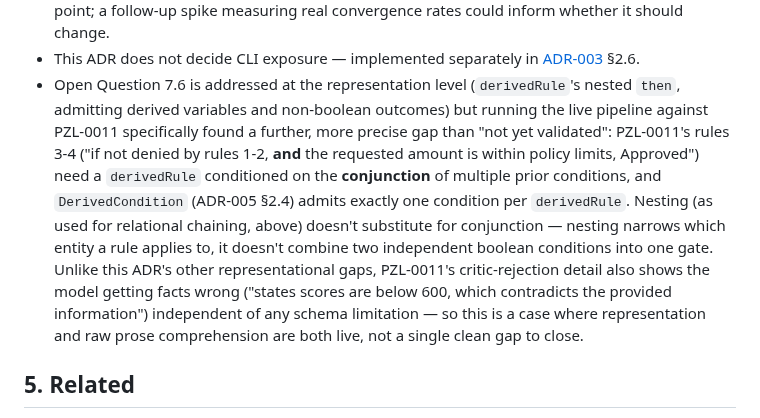
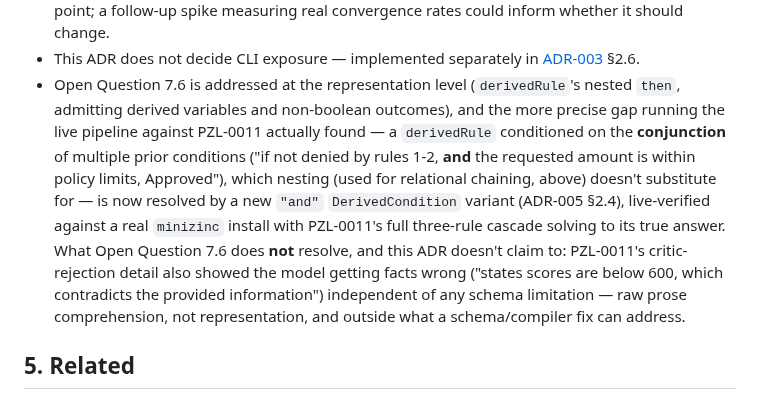
Before and after one commit to akollegger/zebra-space, a Markdown page: design/adr/ADR-004-llm-extraction-critic-loop.md, the part around the change. Rendered like a GitHub page.

```diff
--- a/design/adr/ADR-004-llm-extraction-critic-loop.md
+++ b/design/adr/ADR-004-llm-extraction-critic-loop.md
@@ -609,17 +609,16 @@ an LLM provider is unaffected.
 - This ADR does not decide CLI exposure — implemented separately in
   [ADR-003](ADR-003-cli-interface.md) §2.6.
 - Open Question 7.6 is addressed at the representation level (`derivedRule`'s nested `then`,
-  admitting derived variables and non-boolean outcomes) but running the live pipeline against
-  PZL-0011 specifically found a further, more precise gap than "not yet validated": PZL-0011's
-  rules 3-4 ("if not denied by rules 1-2, **and** the requested amount is within policy limits,
-  Approved") need a `derivedRule` conditioned on the **conjunction** of multiple prior conditions,
-  and `DerivedCondition` (ADR-005 §2.4) admits exactly one condition per `derivedRule`. Nesting (as
-  used for relational chaining, above) doesn't substitute for conjunction — nesting narrows which
-  entity a rule applies to, it doesn't combine two independent boolean conditions into one gate.
-  Unlike this ADR's other representational gaps, PZL-0011's critic-rejection detail also shows the
-  model getting facts wrong ("states scores are below 600, which contradicts the provided
-  information") independent of any schema limitation — so this is a case where representation and
-  raw prose comprehension are both live, not a single clean gap to close.
+  admitting derived variables and non-boolean outcomes), and the more precise gap running the live
+  pipeline against PZL-0011 actually found — a `derivedRule` conditioned on the **conjunction** of
+  multiple prior conditions ("if not denied by rules 1-2, **and** the requested amount is within
+  policy limits, Approved"), which nesting (used for relational chaining, above) doesn't
+  substitute for — is now resolved by a new `"and"` `DerivedCondition` variant (ADR-005 §2.4),
+  live-verified against a real `minizinc` install with PZL-0011's full three-rule cascade solving
+  to its true answer. What Open Question 7.6 does **not** resolve, and this ADR doesn't claim to:
+  PZL-0011's critic-rejection detail also showed the model getting facts wrong ("states scores are
+  below 600, which contradicts the provided information") independent of any schema limitation —
+  raw prose comprehension, not representation, and outside what a schema/compiler fix can address.
 
 ## 5. Related
 
```
Also changed, not shown: design/adr/ADR-005-extractedcsp-mzn-compiler.md (+18 -0 lines).
